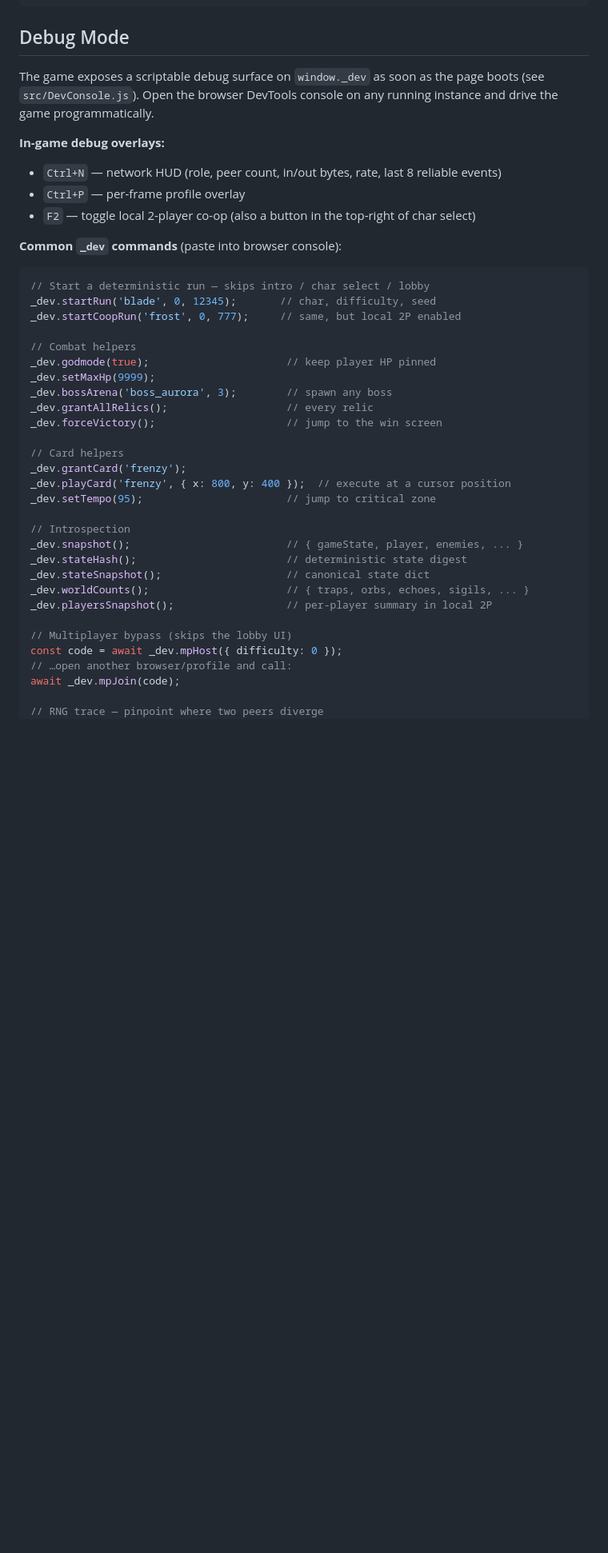
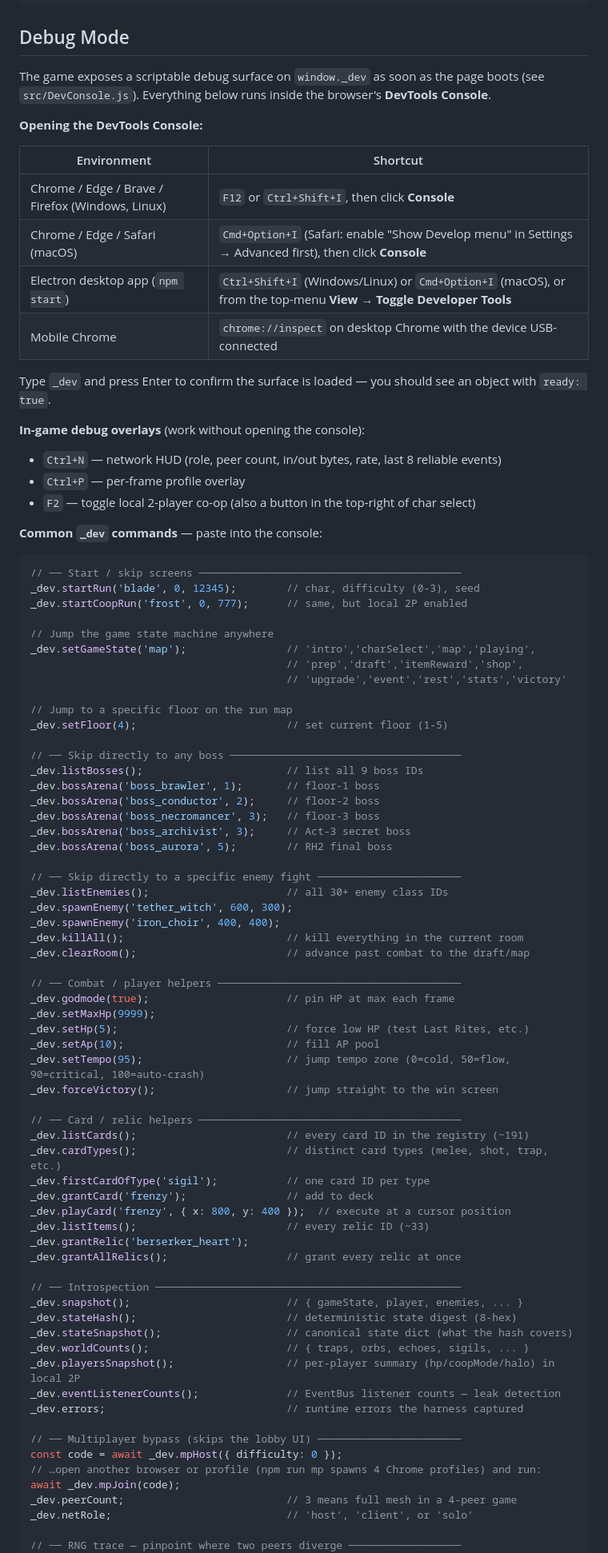
Before and after one commit to kjustin2/Rogue-Hero-2, a Markdown page: Rogue-Hero-2/README.md, the part around one of its changes. Shown at 80% size. Drawn GitHub-style; blank space fills up the shorter version.

````diff
--- a/Rogue-Hero-2/README.md
+++ b/Rogue-Hero-2/README.md
@@ -22,42 +22,87 @@ npm start
 
 ## Debug Mode
 
-The game exposes a scriptable debug surface on `window._dev` as soon as the page boots (see `src/DevConsole.js`). Open the browser DevTools console on any running instance and drive the game programmatically.
+The game exposes a scriptable debug surface on `window._dev` as soon as the page boots (see `src/DevConsole.js`). Everything below runs inside the browser's **DevTools Console**.
 
-**In-game debug overlays:**
+**Opening the DevTools Console:**
+
+| Environment | Shortcut |
+|---|---|
+| Chrome / Edge / Brave / Firefox (Windows, Linux) | `F12` or `Ctrl+Shift+I`, then click **Console** |
+| Chrome / Edge / Safari (macOS) | `Cmd+Option+I` (Safari: enable "Show Develop menu" in Settings → Advanced first), then click **Console** |
+| Electron desktop app (`npm start`) | `Ctrl+Shift+I` (Windows/Linux) or `Cmd+Option+I` (macOS), or from the top-menu **View → Toggle Developer Tools** |
+| Mobile Chrome | `chrome://inspect` on desktop Chrome with the device USB-connected |
+
+Type `_dev` and press Enter to confirm the surface is loaded — you should see an object with `ready: true`.
+
+**In-game debug overlays** (work without opening the console):
 - `Ctrl+N` — network HUD (role, peer count, in/out bytes, rate, last 8 reliable events)
 - `Ctrl+P` — per-frame profile overlay
 - `F2` — toggle local 2-player co-op (also a button in the top-right of char select)
 
-**Common `_dev` commands** (paste into browser console):
+**Common `_dev` commands** — paste into the console:
+
 ```js
-// Start a deterministic run — skips intro / char select / lobby
-_dev.startRun('blade', 0, 12345);       // char, difficulty, seed
-_dev.startCoopRun('frost', 0, 777);     // same, but local 2P enabled
+// ── Start / skip screens ──────────────────────────────────────────
+_dev.startRun('blade', 0, 12345);        // char, difficulty (0-3), seed
+_dev.startCoopRun('frost', 0, 777);      // same, but local 2P enabled
 
-// Combat helpers
-_dev.godmode(true);                      // keep player HP pinned
+// Jump the game state machine anywhere
+_dev.setGameState('map');                // 'intro','charSelect','map','playing',
+                                         // 'prep','draft','itemReward','shop',
+                                         // 'upgrade','event','rest','stats','victory'
+
+// Jump to a specific floor on the run map
+_dev.setFloor(4);                        // set current floor (1-5)
+
+// ── Skip directly to any boss ─────────────────────────────────────
+_dev.listBosses();                       // list all 9 boss IDs
+_dev.bossArena('boss_brawler', 1);       // floor-1 boss
+_dev.bossArena('boss_conductor', 2);     // floor-2 boss
+_dev.bossArena('boss_necromancer', 3);   // floor-3 boss
+_dev.bossArena('boss_archivist', 3);     // Act-3 secret boss
+_dev.bossArena('boss_aurora', 5);        // RH2 final boss
+
+// ── Skip directly to a specific enemy fight ───────────────────────
+_dev.listEnemies();                      // all 30+ enemy class IDs
+_dev.spawnEnemy('tether_witch', 600, 300);
+_dev.spawnEnemy('iron_choir', 400, 400);
+_dev.killAll();                          // kill everything in the current room
+_dev.clearRoom();                        // advance past combat to the draft/map
+
+// ── Combat / player helpers ───────────────────────────────────────
+_dev.godmode(true);                      // pin HP at max each frame
 _dev.setMaxHp(9999);
-_dev.bossArena('boss_aurora', 3);        // spawn any boss
-_dev.grantAllRelics();                   // every relic
-_dev.forceVictory();                     // jump to the win screen
+_dev.setHp(5);                           // force low HP (test Last Rites, etc.)
+_dev.setAp(10);                          // fill AP pool
+_dev.setTempo(95);                       // jump tempo zone (0=cold, 50=flow, 90=critical, 100=auto-crash)
+_dev.forceVictory();                     // jump straight to the win screen
 
-// Card helpers
-_dev.grantCard('frenzy');
+// ── Card / relic helpers ──────────────────────────────────────────
+_dev.listCards();                        // every card ID in the registry (~191)
+_dev.cardTypes();                        // distinct card types (melee, shot, trap, etc.)
+_dev.firstCardOfType('sigil');           // one card ID per type
+_dev.grantCard('frenzy');                // add to deck
 _dev.playCard('frenzy', { x: 800, y: 400 });  // execute at a cursor position
-_dev.setTempo(95);                       // jump to critical zone
+_dev.listItems();                        // every relic ID (~33)
+_dev.grantRelic('berserker_heart');
+_dev.grantAllRelics();                   // grant every relic at once
 
-// Introspection
+// ── Introspection ─────────────────────────────────────────────────
 _dev.snapshot();                         // { gameState, player, enemies, ... }
-_dev.stateHash();                        // deterministic state digest
-_dev.stateSnapshot();                    // canonical state dict
+_dev.stateHash();                        // deterministic state digest (8-hex)
+_dev.stateSnapshot();                    // canonical state dict (what the hash covers)
 _dev.worldCounts();                      // { traps, orbs, echoes, sigils, ... }
-_dev.playersSnapshot();                  // per-player summary in local 2P
+_dev.playersSnapshot();                  // per-player summary (hp/coopMode/halo) in local 2P
+_dev.eventListenerCounts();              // EventBus listener counts — leak detection
+_dev.errors;                             // runtime errors the harness captured
 
-// Multiplayer bypass (skips the lobby UI)
+// ── Multiplayer bypass (skips the lobby UI) ───────────────────────
 const code = await _dev.mpHost({ difficulty: 0 });
-// …open another browser/profile and call:
+// …open another browser or profile (npm run mp spawns 4 Chrome profiles) and run:
 await _dev.mpJoin(code);
+_dev.peerCount;                          // 3 means full mesh in a 4-peer game
+_dev.netRole;                            // 'host', 'client', or 'solo'
 
-// RNG trace — pinpoint where two peers diverge
+// ── RNG trace — pinpoint where two peers diverge ──────────────────
 _dev.rngTraceStart();
````
Also changed, not shown: other parts of Rogue-Hero-2/README.md (+4 -4 lines).
